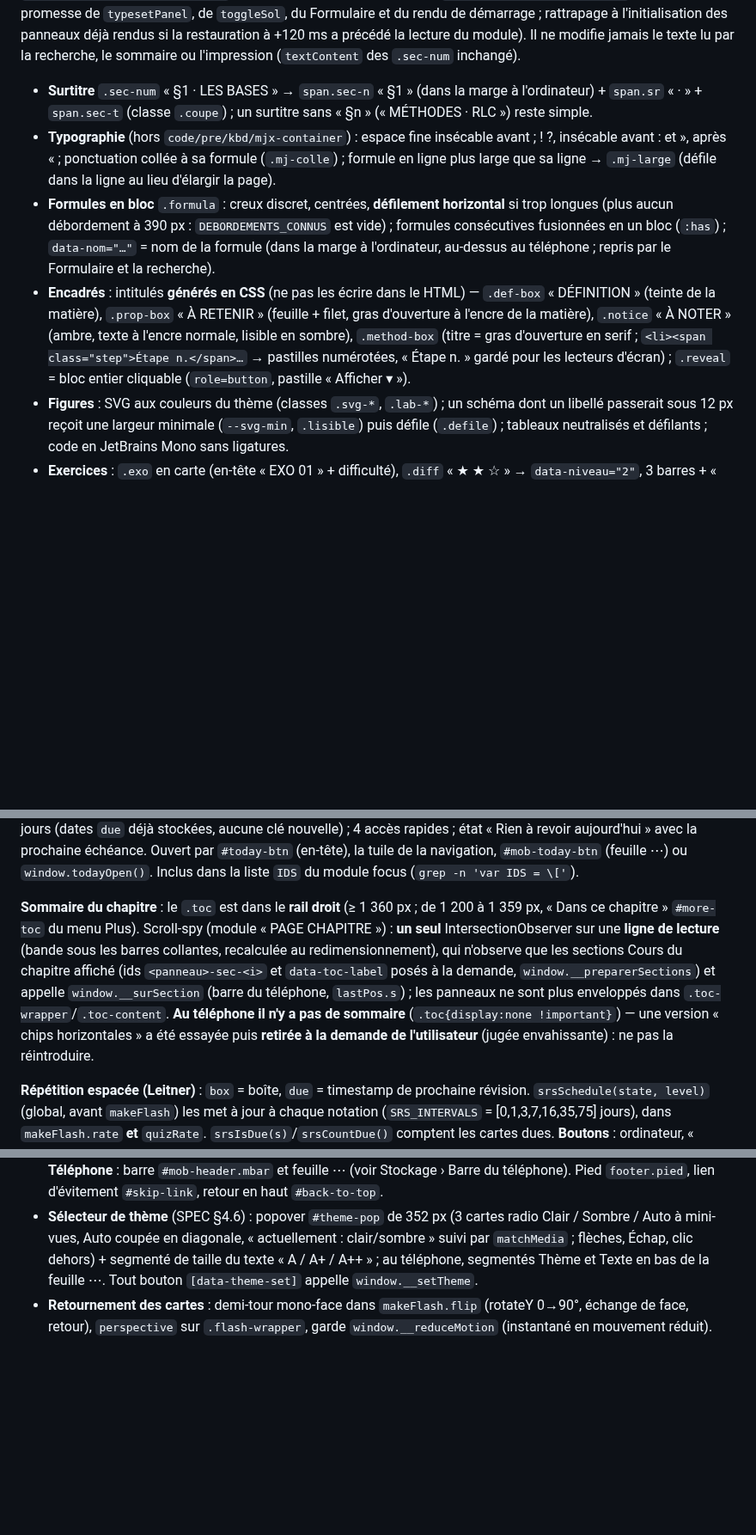
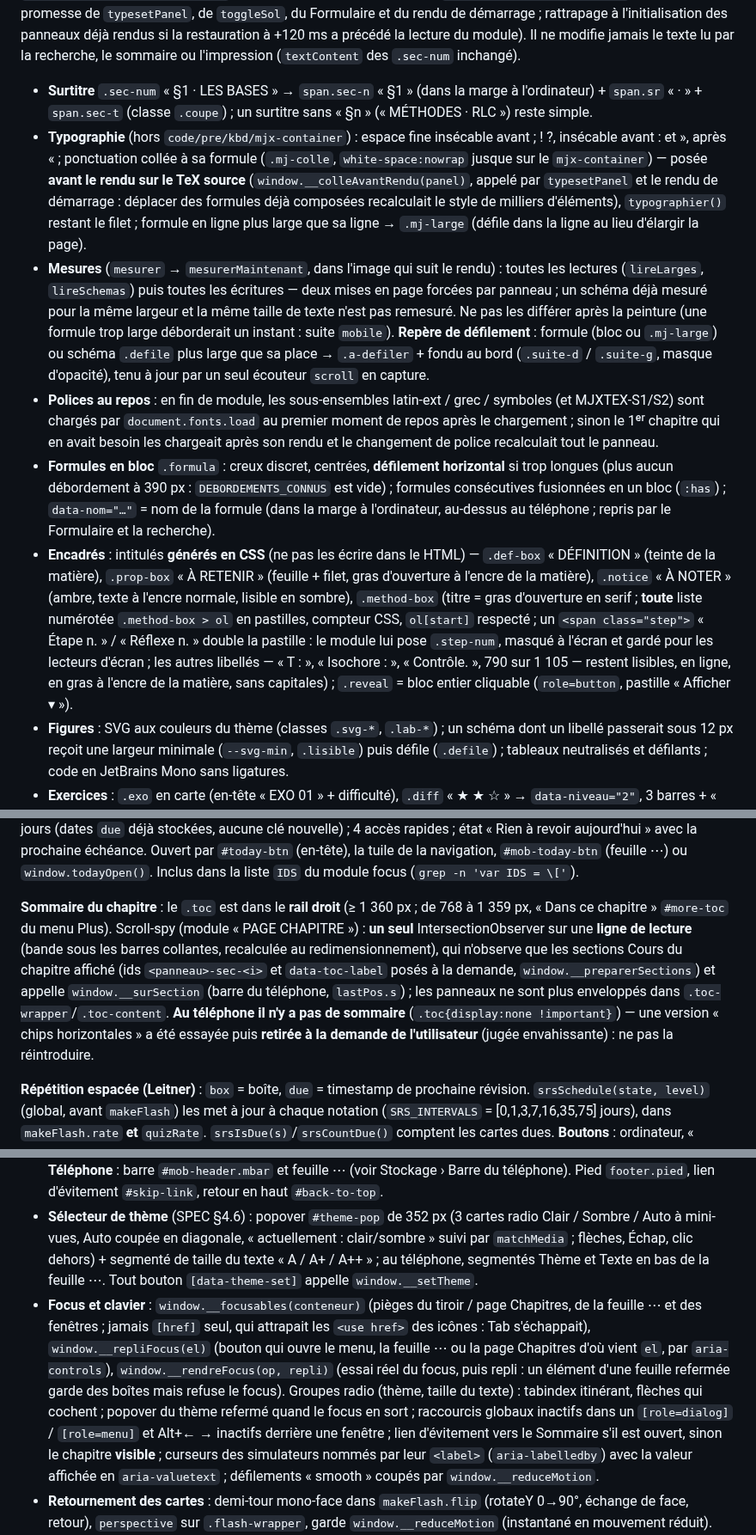
Before and after one commit to thomasMareel/revisions-ptsi, a Markdown page: CLAUDE.md, 3 parts joined by grey strips. Shown at 86% size. GitHub-like rendering; blank space fills up the shorter version.

```diff
--- a/CLAUDE.md
+++ b/CLAUDE.md
@@ -92,9 +92,11 @@ Le HTML source garde cette forme (les `<span class="num">01</span>` restent mais
 
 Le module `CONTENU` (`grep -n '===== CONTENU : enrichissements'`, `<script>` après le module d'accessibilité) est **paresseux et idempotent** : un panneau n'est traité qu'à son 1ᵉʳ affichage (`typesetPanel` appelle `window.__contenuPanneau(panel)`), le reste après le rendu MathJax (`window.__apresRendu(racine)`, appelé dans la promesse de `typesetPanel`, de `toggleSol`, du Formulaire et du rendu de démarrage ; rattrapage à l'initialisation des panneaux déjà rendus si la restauration à +120 ms a précédé la lecture du module). Il ne modifie jamais le texte lu par la recherche, le sommaire ou l'impression (`textContent` des `.sec-num` inchangé).
 - **Surtitre** `.sec-num` « §1 · LES BASES » → `span.sec-n` « §1 » (dans la marge à l'ordinateur) + `span.sr` « · » + `span.sec-t` (classe `.coupe`) ; un surtitre sans « §n » (« MÉTHODES · RLC ») reste simple.
-- **Typographie** (hors `code/pre/kbd/mjx-container`) : espace fine insécable avant ; ! ?, insécable avant : et », après « ; ponctuation collée à sa formule (`.mj-colle`) ; formule en ligne plus large que sa ligne → `.mj-large` (défile dans la ligne au lieu d'élargir la page).
+- **Typographie** (hors `code/pre/kbd/mjx-container`) : espace fine insécable avant ; ! ?, insécable avant : et », après « ; ponctuation collée à sa formule (`.mj-colle`, `white-space:nowrap` jusque sur le `mjx-container`) — posée **avant le rendu sur le TeX source** (`window.__colleAvantRendu(panel)`, appelé par `typesetPanel` et le rendu de démarrage : déplacer des formules déjà composées recalculait le style de milliers d'éléments), `typographier()` restant le filet ; formule en ligne plus large que sa ligne → `.mj-large` (défile dans la ligne au lieu d'élargir la page).
+- **Mesures** (`mesurer` → `mesurerMaintenant`, dans l'image qui suit le rendu) : toutes les lectures (`lireLarges`, `lireSchemas`) puis toutes les écritures — deux mises en page forcées par panneau ; un schéma déjà mesuré pour la même largeur et la même taille de texte n'est pas remesuré. Ne pas les différer après la peinture (une formule trop large déborderait un instant : suite `mobile`). **Repère de défilement** : formule (bloc ou `.mj-large`) ou schéma `.defile` plus large que sa place → `.a-defiler` + fondu au bord (`.suite-d` / `.suite-g`, masque d'opacité), tenu à jour par un seul écouteur `scroll` en capture.
+- **Polices au repos** : en fin de module, les sous-ensembles latin-ext / grec / symboles (et MJXTEX-S1/S2) sont chargés par `document.fonts.load` au premier moment de repos après le chargement ; sinon le 1ᵉʳ chapitre qui en avait besoin les chargeait après son rendu et le changement de police recalculait tout le panneau.
 - **Formules en bloc** `.formula` : creux discret, centrées, **défilement horizontal** si trop longues (plus aucun débordement à 390 px : `DEBORDEMENTS_CONNUS` est vide) ; formules consécutives fusionnées en un bloc (`:has`) ; `data-nom="…"` = nom de la formule (dans la marge à l'ordinateur, au-dessus au téléphone ; repris par le Formulaire et la recherche).
-- **Encadrés** : intitulés **générés en CSS** (ne pas les écrire dans le HTML) — `.def-box` « DÉFINITION » (teinte de la matière), `.prop-box` « À RETENIR » (feuille + filet, gras d'ouverture à l'encre de la matière), `.notice` « À NOTER » (ambre, texte à l'encre normale, lisible en sombre), `.method-box` (titre = gras d'ouverture en serif ; `<li><span class="step">Étape n.</span>…` → pastilles numérotées, « Étape n. » gardé pour les lecteurs d'écran) ; `.reveal` = bloc entier cliquable (`role=button`, pastille « Afficher ▾ »).
+- **Encadrés** : intitulés **générés en CSS** (ne pas les écrire dans le HTML) — `.def-box` « DÉFINITION » (teinte de la matière), `.prop-box` « À RETENIR » (feuille + filet, gras d'ouverture à l'encre de la matière), `.notice` « À NOTER » (ambre, texte à l'encre normale, lisible en sombre), `.method-box` (titre = gras d'ouverture en serif ; **toute** liste numérotée `.method-box > ol` en pastilles, compteur CSS, `ol[start]` respecté ; un `<span class="step">` « Étape n. » / « Réflexe n. » double la pastille : le module lui pose `.step-num`, masqué à l'écran et gardé pour les lecteurs d'écran ; les autres libellés — « T : », « Isochore : », « Contrôle. », 790 sur 1 105 — restent lisibles, en ligne, en gras à l'encre de la matière, sans capitales) ; `.reveal` = bloc entier cliquable (`role=button`, pastille « Afficher ▾ »).
 - **Figures** : SVG aux couleurs du thème (classes `.svg-*`, `.lab-*`) ; un schéma dont un libellé passerait sous 12 px reçoit une largeur minimale (`--svg-min`, `.lisible`) puis défile (`.defile`) ; tableaux neutralisés et défilants ; code en JetBrains Mono sans ligatures.
 - **Exercices** : `.exo` en carte (en-tête « EXO 01 » + difficulté), `.diff` « ★ ★ ☆ » → `data-niveau="2"`, 3 barres + « Moyen » ; questions « Q1. » en retrait suspendu, `.exo-part`, `.exo-source` ; `.exo.concours` (liseré + puce « Concours PT ») ; outils en tête de l'onglet (`.exo-tools` : segmenté Tous / Facile / Moyen / Difficile, puce « Concours PT · n », effectif) qui masquent par la classe **`.filtre-masque`** (jamais `hidden` : l'impression garde tout) ; « Voir la solution » `.toggle-sol` (classe `.open`, `aria-expanded`, 44 px au doigt) et solution à filet vert + intitulé « CORRECTION ».
 
@@ -140,7 +142,7 @@ Clés : `flash:<prefix>` (progression par chapitre), `flashids:<prefix>` (identi
 
 **Écran « Aujourd'hui »** (`#today-overlay`, module en fin de body, région REVISION, SPEC §5.7) : **jamais ouvert au lancement** (demande de l'utilisateur du 2026-10-17 : le site s'ouvre sur le dernier chapitre consulté, `lastPos` ; l'ancienne clé `todayAtLaunch` n'est plus lue) ; date, « Bonjour (Bonsoir) ! On révise ? », nombre de cartes dues en grand + durée estimée (≈ 20 s par carte), barres chiffrées par matière, « Commencer la révision » (`quizStartDue`), Quiz, Calcul mental ; « Reprendre » (heure `lastPos.t`, section `lastPos.s`) + 2 récents ; histogramme des 7 prochains jours (dates `due` déjà stockées, aucune clé nouvelle) ; 4 accès rapides ; état « Rien à revoir aujourd'hui » avec la prochaine échéance. Ouvert par `#today-btn` (en-tête), la tuile de la navigation, `#mob-today-btn` (feuille ⋯) ou `window.todayOpen()`. Inclus dans la liste `IDS` du module focus (`grep -n 'var IDS = \['`).
 
-**Sommaire du chapitre** : le `.toc` est dans le **rail droit** (≥ 1 360 px ; de 1 200 à 1 359 px, « Dans ce chapitre » `#more-toc` du menu Plus). Scroll-spy (module « PAGE CHAPITRE ») : **un seul** IntersectionObserver sur une **ligne de lecture** (bande sous les barres collantes, recalculée au redimensionnement), qui n'observe que les sections Cours du chapitre affiché (ids `<panneau>-sec-<i>` et `data-toc-label` posés à la demande, `window.__preparerSections`) et appelle `window.__surSection` (barre du téléphone, `lastPos.s`) ; les panneaux ne sont plus enveloppés dans `.toc-wrapper`/`.toc-content`. **Au téléphone il n'y a pas de sommaire** (`.toc{display:none !important}`) — une version « chips horizontales » a été essayée puis **retirée à la demande de l'utilisateur** (jugée envahissante) : ne pas la réintroduire.
+**Sommaire du chapitre** : le `.toc` est dans le **rail droit** (≥ 1 360 px ; de 768 à 1 359 px, « Dans ce chapitre » `#more-toc` du menu Plus). Scroll-spy (module « PAGE CHAPITRE ») : **un seul** IntersectionObserver sur une **ligne de lecture** (bande sous les barres collantes, recalculée au redimensionnement), qui n'observe que les sections Cours du chapitre affiché (ids `<panneau>-sec-<i>` et `data-toc-label` posés à la demande, `window.__preparerSections`) et appelle `window.__surSection` (barre du téléphone, `lastPos.s`) ; les panneaux ne sont plus enveloppés dans `.toc-wrapper`/`.toc-content`. **Au téléphone il n'y a pas de sommaire** (`.toc{display:none !important}`) — une version « chips horizontales » a été essayée puis **retirée à la demande de l'utilisateur** (jugée envahissante) : ne pas la réintroduire.
 
 **Répétition espacée (Leitner)** : `box` = boîte, `due` = timestamp de prochaine révision. `srsSchedule(state, level)` (global, avant `makeFlash`) les met à jour à chaque notation (`SRS_INTERVALS` = [0,1,3,7,16,35,75] jours), dans `makeFlash.rate` **et** `quizRate`. `srsIsDue(s)`/`srsCountDue()` comptent les cartes dues. **Boutons** : ordinateur, « Réviser » primaire `#study-btn` ouvre `#study-menu` (`#revise-btn` Révisions du jour, `#quiz-btn` Quiz, `#drill-btn` Calcul mental) ; téléphone, `#mob-revise-btn` lance directement les révisions du jour. `#revise-btn`/`#mob-revise-btn` → `window.quizStartDue()` : quiz limité aux cartes dues de **toutes** les matières (`dueDeck()`, titre « Révisions du jour ») ; `quizStartDue(prefix)` : celles d'un seul chapitre (rail « Mes cartes »). 5 compteurs (`#rev-badge`, `#rev-badge-study`, `#rev-badge-mob`, `#rev-badge-sheet`, `#rev-badge-tile`) + `aria-label` de Réviser : `window.__updateReviseBadge` (qui appelle aussi `__majNavCompteurs` et `__majPageCompteurs`).
 
@@ -207,6 +210,7 @@ Batterie Playwright + Chromium : sert le site sur un petit serveur local et le p
 - **Icônes SVG maison** : sprite statique en tête de `<body>` (18 icônes d'origine : menu, search, refresh, theme, dots, calendar, bolt, calc, chart, function, download, printer, flag, volume, book, keyboard, check, inbox ; et un 2ᵉ sprite juste avant l'en-tête : 13 icônes de la coquille — x, chev-down, chev-right, chev-left, star, star-fill, sun, moon, auto, sidebar, filter, clock, wave — et 4 de la fiche de révision — undo, skip, flip, play) + 4 `<marker>` `sk-arrow-*` des schémas ; trait `currentColor` (classe `.ic`). **`window.__icon(name)`** (petit script juste après le sprite, donc AVANT les decks, car `makeFlash` l'utilise) renvoie `<svg class="ic"><use href="#i-name"></use></svg>`. Les boutons à libellé variable gardent l'icône et mettent à jour un `<span class="ic-lbl">`. Volontairement **non migrés** : les 160 boutons « ↺ Réinitialiser » et les boutons Copier/Télécharger des cartes signalées.
 - **En-tête ordinateur** `header.hdr#site-header` (collant, 56 px, ≥ 768 px, SPEC §5.12) : `#nav-toggle-btn` (icône barre latérale à partir de 1200 px, ☰ en dessous), marque (carré « § » + `h1.brand-name`, l'unique `h1`), champ de recherche visible (`#search-btn`, Ctrl K), `#today-btn` « Aujourd'hui », `#dash-btn` « Bilan » (icônes seules sous 1100 px), « Réviser » primaire `#study-btn` + compteur → `#study-menu`, `#theme-btn` → popover `#theme-pop`, menu **Plus** `#more-btn` → `#more-menu` (Formulaire, Imprimer, Sauvegarde, Raccourcis, Cartes signalées, et « Dans ce chapitre » `#more-toc` de 1200 à 1359 px). Menus au gabarit `.menu` (↑ ↓ Début Fin, Échap, clic dehors). **Téléphone** : barre `#mob-header.mbar` et feuille ⋯ (voir Stockage › Barre du téléphone). Pied `footer.pied`, lien d'évitement `#skip-link`, retour en haut `#back-to-top`.
 - **Sélecteur de thème** (SPEC §4.6) : popover `#theme-pop` de 352 px (3 cartes radio Clair / Sombre / Auto à mini-vues, Auto coupée en diagonale, « actuellement : clair/sombre » suivi par `matchMedia` ; flèches, Échap, clic dehors) + segmenté de taille du texte « A / A+ / A++ » ; au téléphone, segmentés Thème et Texte en bas de la feuille ⋯. Tout bouton `[data-theme-set]` appelle `window.__setTheme`.
+- **Focus et clavier** : `window.__focusables(conteneur)` (pièges du tiroir / page Chapitres, de la feuille ⋯ et des fenêtres ; jamais `[href]` seul, qui attrapait les `<use href>` des icônes : Tab s'échappait), `window.__repliFocus(el)` (bouton qui ouvre le menu, la feuille ⋯ ou la page Chapitres d'où vient `el`, par `aria-controls`), `window.__rendreFocus(op, repli)` (essai réel du focus, puis repli : un élément d'une feuille refermée garde des boîtes mais refuse le focus). Groupes radio (thème, taille du texte) : tabindex itinérant, flèches qui cochent ; popover du thème refermé quand le focus en sort ; raccourcis globaux inactifs dans un `[role=dialog]` / `[role=menu]` et Alt+← → inactifs derrière une fenêtre ; lien d'évitement vers le Sommaire s'il est ouvert, sinon le chapitre **visible** ; curseurs des simulateurs nommés par leur `<label>` (`aria-labelledby`) avec la valeur affichée en `aria-valuetext` ; défilements « smooth » coupés par `window.__reduceMotion`.
 - **Retournement des cartes** : demi-tour mono-face dans `makeFlash.flip` (rotateY 0→90°, échange de face, retour), `perspective` sur `.flash-wrapper`, garde `window.__reduceMotion` (instantané en mouvement réduit).
 - **Encre par matière** : liseré `--chap-vif` en haut de la feuille (`.chapter[data-mat]`) et sous la barre du téléphone ; intercalaire teinté `--chap-fond` + papier millimétré `--mill-*` en fondu ; courbe principale des simulateurs à `--chap-vif`.
 - **Ne pas faire** (SPEC §9 et décisions de l'utilisateur) :
```
Also changed, not shown: other parts of CLAUDE.md (+7 -6 lines), 2 other files.
